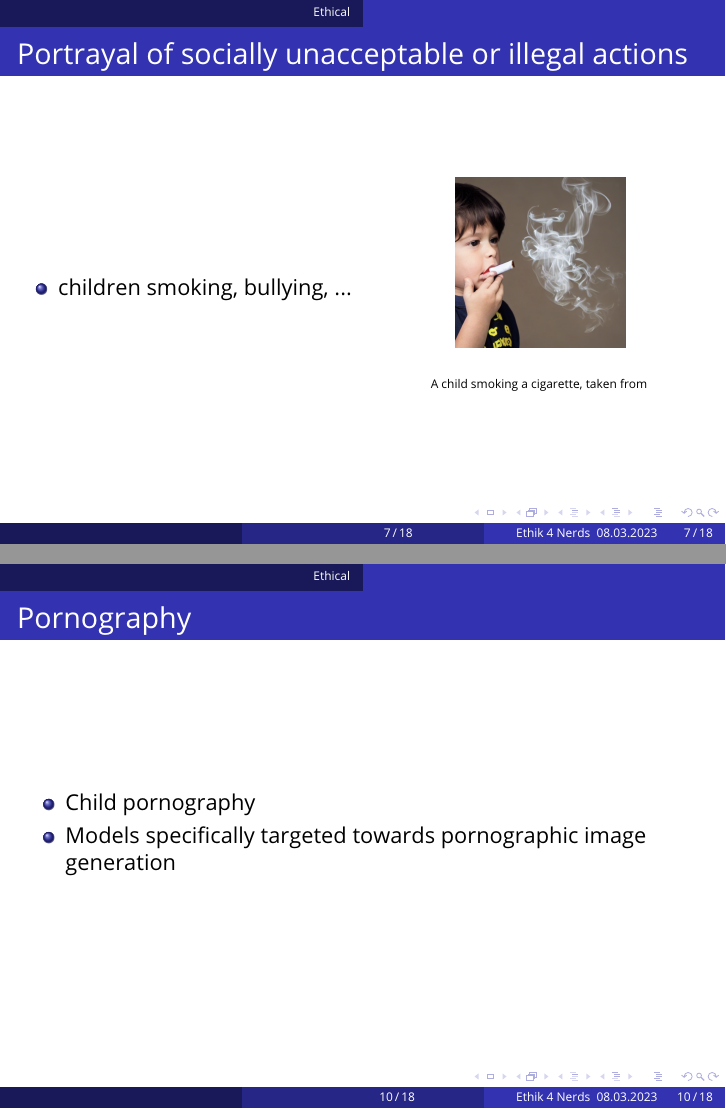
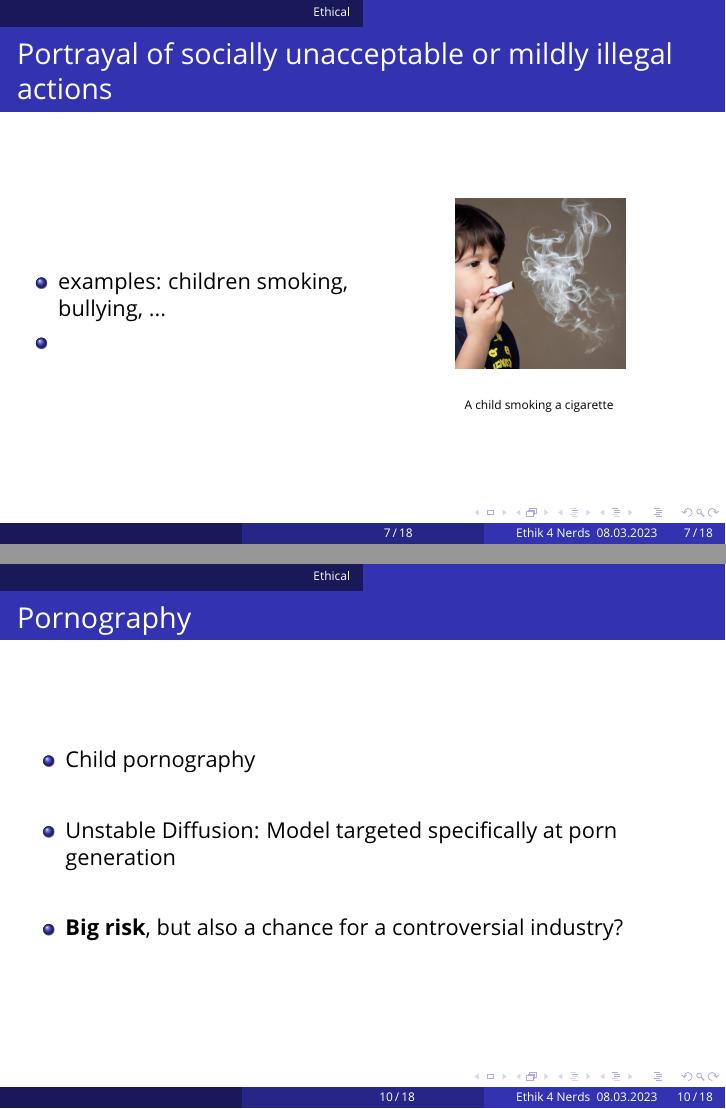
Before and after one commit to ManuelMuehlberger/e4n, LaTeX slides (slides/template.tex): pages 9 and 12 of 20, joined at a grey line. Compiled offline with pdfLaTeX.

```diff
--- a/slides/template.tex
+++ b/slides/template.tex
@@ -242,18 +242,18 @@
 \begin{frame}
 % - Portrayal of socially unacceptable or midly illegal actions: kid smoking, bullying
 % 	-> Is this below the "needs regulation" bar? overregulation?
-	\frametitle{Portrayal of socially unacceptable or illegal actions}
-
+	\frametitle{Portrayal of socially unacceptable or mildly illegal actions}
 		\begin{columns}[c]
 			\begin{column}{0.5\textwidth} % Left column width
 				\begin{itemize}
-					\item children smoking, bullying, ...
+					\item examples: children smoking, bullying, ...
+					\item
 				\end{itemize}
 			\end{column}
 			\begin{column}{0.5\textwidth} % Right column width
 				\begin{figure}
 					\includegraphics[width=0.5\linewidth]{Images/Ensuring Visual Commonsense Morality for Text-to-Image Generation_kid smoking.png}
-					\caption{\tiny A child smoking a cigarette, taken from }
+					\caption{\tiny A child smoking a cigarette }
 				\end{figure}
 			\end{column}
 		\end{columns}
@@ -285,8 +285,10 @@
 % 	-> Child pronography, revenge porn
 	\frametitle{Pornography}
 	\begin{itemize}
+		\setlength\itemsep{2em}
 		\item Child pornography
-		\item Models specifically targeted towards pornographic image generation
+		\item Unstable Diffusion: Model targeted specifically at porn generation
+		\item \textbf{Big risk}, but also a chance for a controversial industry?
 	\end{itemize}
 \end{frame}
 
```
Also changed, not shown: slides/template.tex (4 more changed lines), 1 other file.
